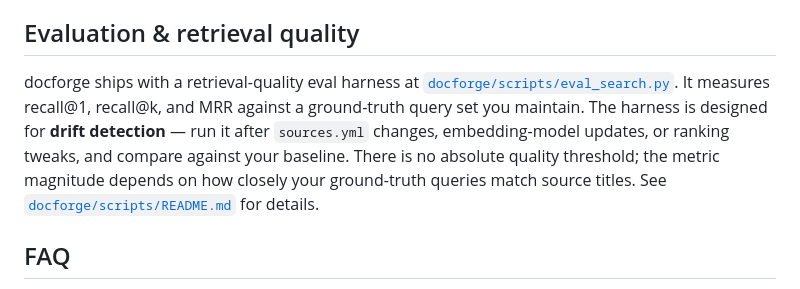
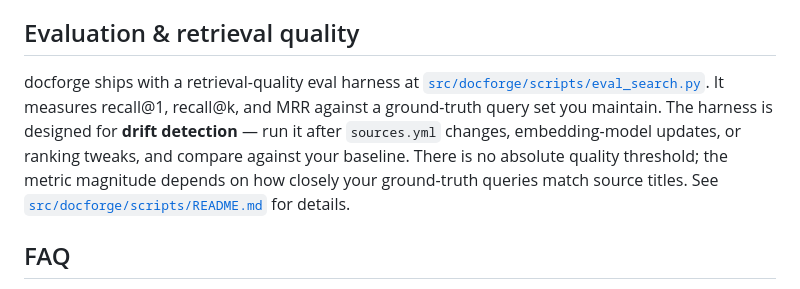
Before and after one commit to GranatenUdo/docforge, a Markdown page: README.md, the part around the change. Drawn GitHub-style.

Commit message:
docs: update README path examples for src/ layout

```diff
--- a/README.md
+++ b/README.md
@@ -107,7 +107,7 @@ Contributions welcome. See [`CONTRIBUTING.md`](CONTRIBUTING.md) for development
 
 ## Evaluation & retrieval quality
 
-docforge ships with a retrieval-quality eval harness at [`docforge/scripts/eval_search.py`](docforge/scripts/eval_search.py). It measures recall@1, recall@k, and MRR against a ground-truth query set you maintain. The harness is designed for **drift detection** — run it after `sources.yml` changes, embedding-model updates, or ranking tweaks, and compare against your baseline. There is no absolute quality threshold; the metric magnitude depends on how closely your ground-truth queries match source titles. See [`docforge/scripts/README.md`](docforge/scripts/README.md) for details.
+docforge ships with a retrieval-quality eval harness at [`src/docforge/scripts/eval_search.py`](src/docforge/scripts/eval_search.py). It measures recall@1, recall@k, and MRR against a ground-truth query set you maintain. The harness is designed for **drift detection** — run it after `sources.yml` changes, embedding-model updates, or ranking tweaks, and compare against your baseline. There is no absolute quality threshold; the metric magnitude depends on how closely your ground-truth queries match source titles. See [`src/docforge/scripts/README.md`](src/docforge/scripts/README.md) for details.
 
 ## FAQ
 
```
